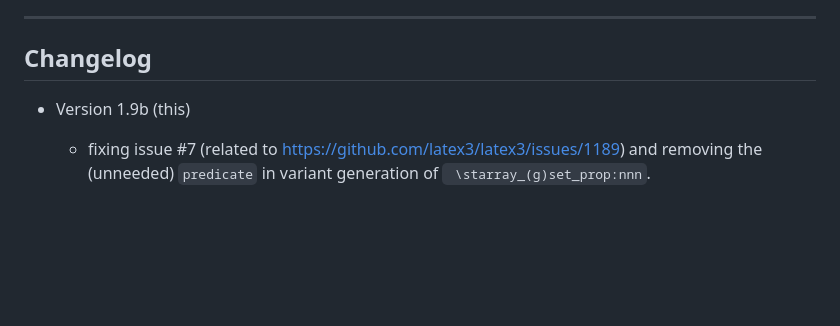
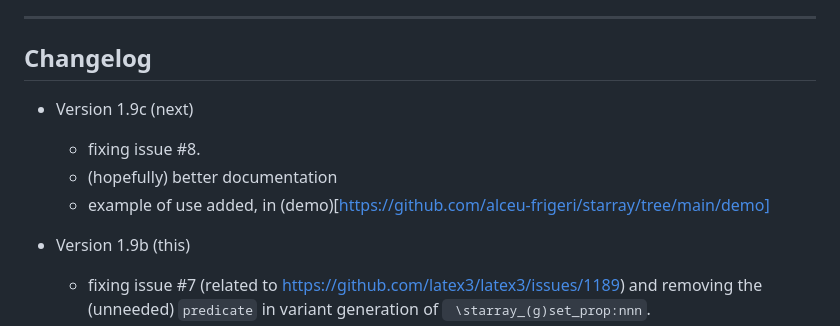
Before and after one commit to alceu-frigeri/starray, a Markdown page: README.md, the part around the change. Drawn GitHub-style; blank space fills up the shorter version.

Commit message:
(pre-release) readme.

````diff
--- a/README.md
+++ b/README.md
@@ -72,6 +72,11 @@ The Current Maintainer of this work is Alceu Frigeri
 -------------
 
 ## Changelog
+* Version 1.9c (next)
+    - fixing issue #8.
+    - (hopefully) better documentation
+    - example of use added, in (demo)[https://github.com/alceu-frigeri/starray/tree/main/demo]
+
 * Version 1.9b (this)
     - fixing issue #7 (related to https://github.com/latex3/latex3/issues/1189) and removing the (unneeded) ```predicate``` in variant generation of ``` \starray_(g)set_prop:nnn```.
 
````
